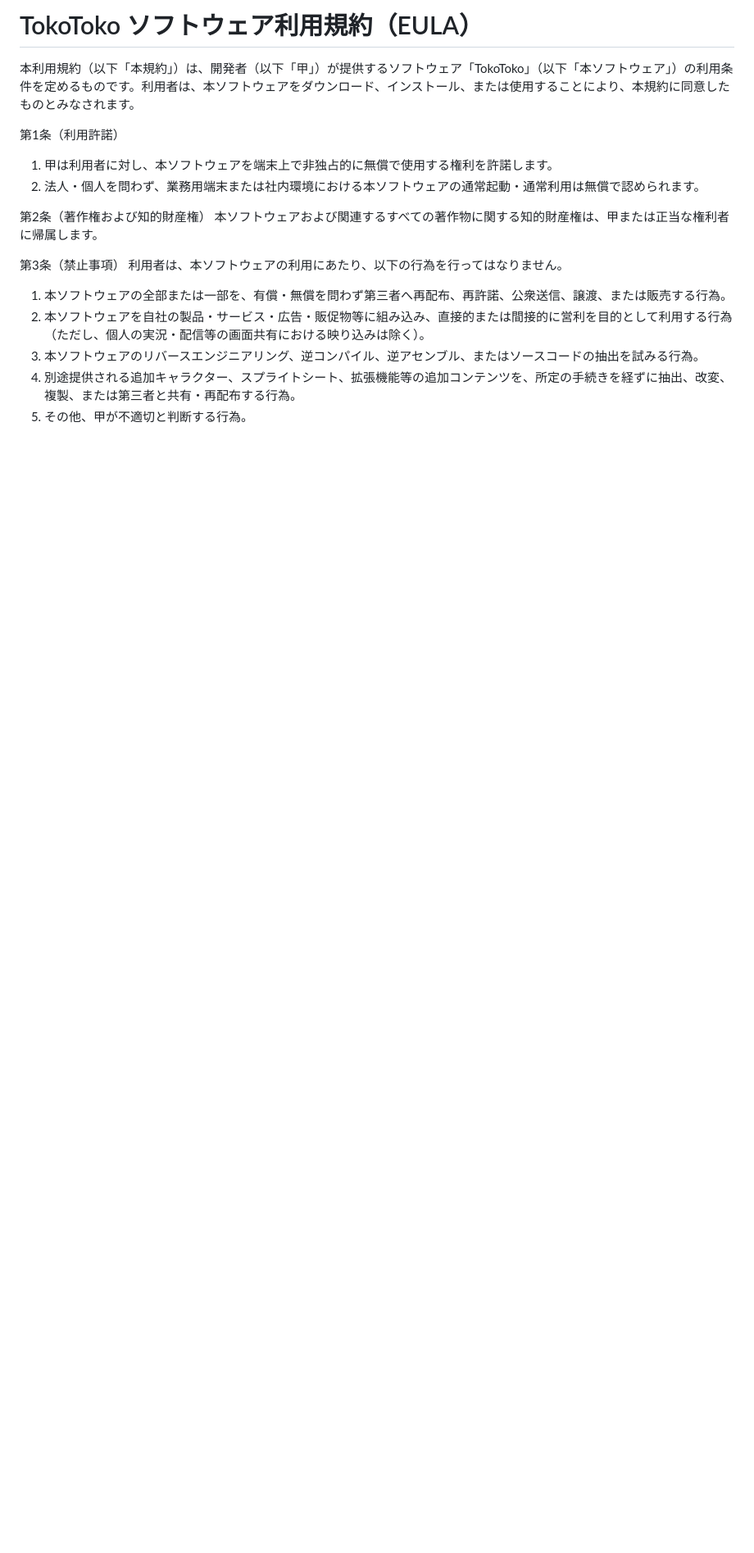
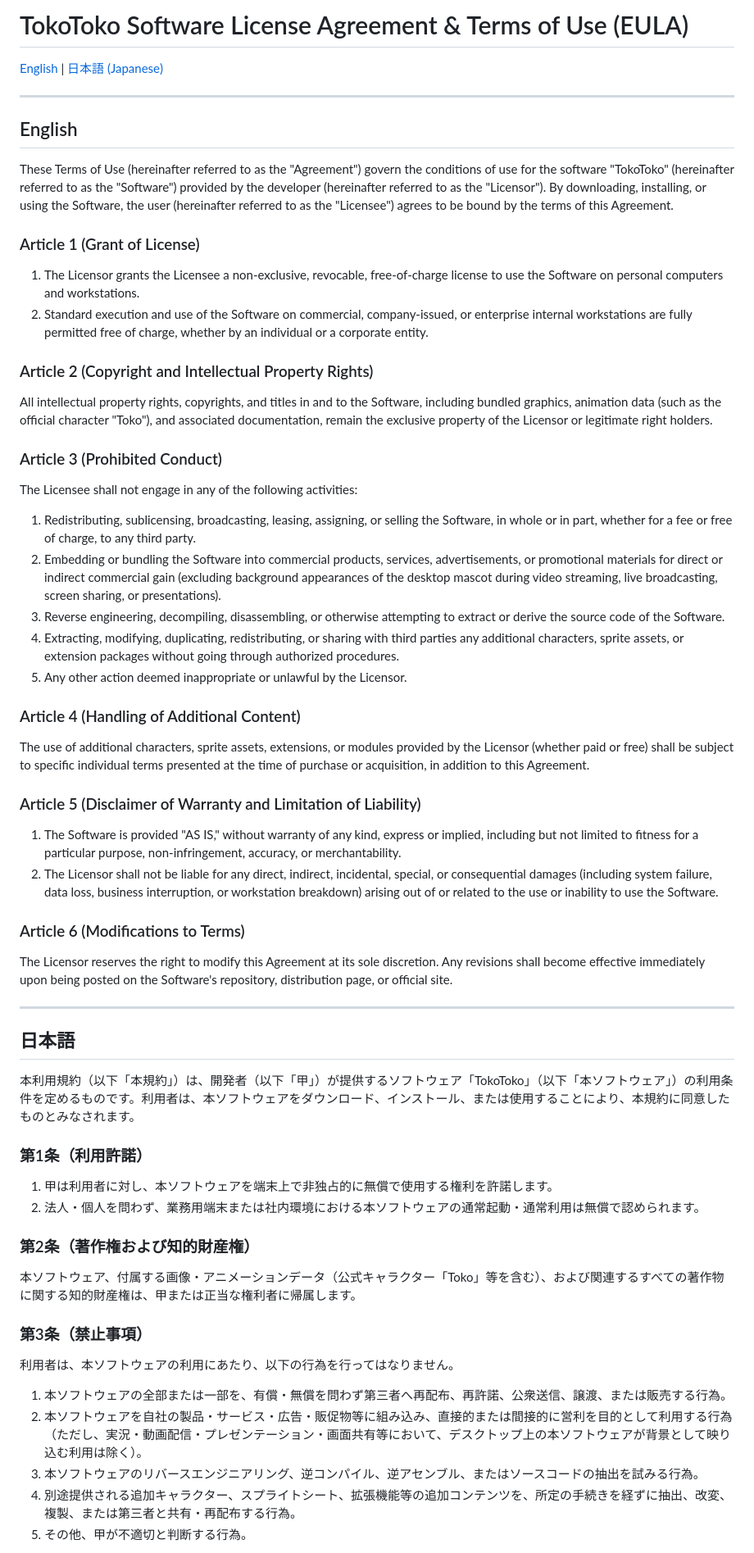
Before and after one commit to hidepon-dev/tokotoko-releases, a Markdown page: TERMS_OF_USE.md, the part around one of its changes. Shown at 82% size. Rendered like a GitHub page; blank space fills up the shorter version.

```diff
--- a/TERMS_OF_USE.md
+++ b/TERMS_OF_USE.md
@@ -1,18 +1,55 @@
-# TokoToko ソフトウェア利用規約（EULA）
+# TokoToko Software License Agreement & Terms of Use (EULA)
+
+[English](#english) | [日本語 (Japanese)](#日本語)
+
+---
+
+## English
+
+These Terms of Use (hereinafter referred to as the "Agreement") govern the conditions of use for the software "TokoToko" (hereinafter referred to as the "Software") provided by the developer (hereinafter referred to as the "Licensor"). By downloading, installing, or using the Software, the user (hereinafter referred to as the "Licensee") agrees to be bound by the terms of this Agreement.
+
+### Article 1 (Grant of License)
+1. The Licensor grants the Licensee a non-exclusive, revocable, free-of-charge license to use the Software on personal computers and workstations.
+2. Standard execution and use of the Software on commercial, company-issued, or enterprise internal workstations are fully permitted free of charge, whether by an individual or a corporate entity.
+
+### Article 2 (Copyright and Intellectual Property Rights)
+All intellectual property rights, copyrights, and titles in and to the Software, including bundled graphics, animation data (such as the official character "Toko"), and associated documentation, remain the exclusive property of the Licensor or legitimate right holders.
+
+### Article 3 (Prohibited Conduct)
+The Licensee shall not engage in any of the following activities:
+1. Redistributing, sublicensing, broadcasting, leasing, assigning, or selling the Software, in whole or in part, whether for a fee or free of charge, to any third party.
+2. Embedding or bundling the Software into commercial products, services, advertisements, or promotional materials for direct or indirect commercial gain (excluding background appearances of the desktop mascot during video streaming, live broadcasting, screen sharing, or presentations).
+3. Reverse engineering, decompiling, disassembling, or otherwise attempting to extract or derive the source code of the Software.
+4. Extracting, modifying, duplicating, redistributing, or sharing with third parties any additional characters, sprite assets, or extension packages without going through authorized procedures.
+5. Any other action deemed inappropriate or unlawful by the Licensor.
+
+### Article 4 (Handling of Additional Content)
+The use of additional characters, sprite assets, extensions, or modules provided by the Licensor (whether paid or free) shall be subject to specific individual terms presented at the time of purchase or acquisition, in addition to this Agreement.
+
+### Article 5 (Disclaimer of Warranty and Limitation of Liability)
+1. The Software is provided "AS IS," without warranty of any kind, express or implied, including but not limited to fitness for a particular purpose, non-infringement, accuracy, or merchantability.
+2. The Licensor shall not be liable for any direct, indirect, incidental, special, or consequential damages (including system failure, data loss, business interruption, or workstation breakdown) arising out of or related to the use or inability to use the Software.
+
+### Article 6 (Modifications to Terms)
+The Licensor reserves the right to modify this Agreement at its sole discretion. Any revisions shall become effective immediately upon being posted on the Software's repository, distribution page, or official site.
+
+---
+
+## 日本語
 
 本利用規約（以下「本規約」）は、開発者（以下「甲」）が提供するソフトウェア「TokoToko」（以下「本ソフトウェア」）の利用条件を定めるものです。利用者は、本ソフトウェアをダウンロード、インストール、または使用することにより、本規約に同意したものとみなされます。
 
-第1条（利用許諾）
+### 第1条（利用許諾）
 1. 甲は利用者に対し、本ソフトウェアを端末上で非独占的に無償で使用する権利を許諾します。
 2. 法人・個人を問わず、業務用端末または社内環境における本ソフトウェアの通常起動・通常利用は無償で認められます。
 
-第2条（著作権および知的財産権）
-本ソフトウェアおよび関連するすべての著作物に関する知的財産権は、甲または正当な権利者に帰属します。
+### 第2条（著作権および知的財産権）
+本ソフトウェア、付属する画像・アニメーションデータ（公式キャラクター「Toko」等を含む）、および関連するすべての著作物に関する知的財産権は、甲または正当な権利者に帰属します。
 
-第3条（禁止事項）
+### 第3条（禁止事項）
 利用者は、本ソフトウェアの利用にあたり、以下の行為を行ってはなりません。
 1. 本ソフトウェアの全部または一部を、有償・無償を問わず第三者へ再配布、再許諾、公衆送信、譲渡、または販売する行為。
-2. 本ソフトウェアを自社の製品・サービス・広告・販促物等に組み込み、直接的または間接的に営利を目的として利用する行為（ただし、個人の実況・配信等の画面共有における映り込みは除く）。
+2. 本ソフトウェアを自社の製品・サービス・広告・販促物等に組み込み、直接的または間接的に営利を目的として利用する行為（ただし、実況・動画配信・プレゼンテーション・画面共有等において、デスクトップ上の本ソフトウェアが背景として映り込む利用は除く）。
 3. 本ソフトウェアのリバースエンジニアリング、逆コンパイル、逆アセンブル、またはソースコードの抽出を試みる行為。
 4. 別途提供される追加キャラクター、スプライトシート、拡張機能等の追加コンテンツを、所定の手続きを経ずに抽出、改変、複製、または第三者と共有・再配布する行為。
 5. その他、甲が不適切と判断する行為。
```
Also changed, not shown: other parts of TERMS_OF_USE.md (+9 -3 lines).
